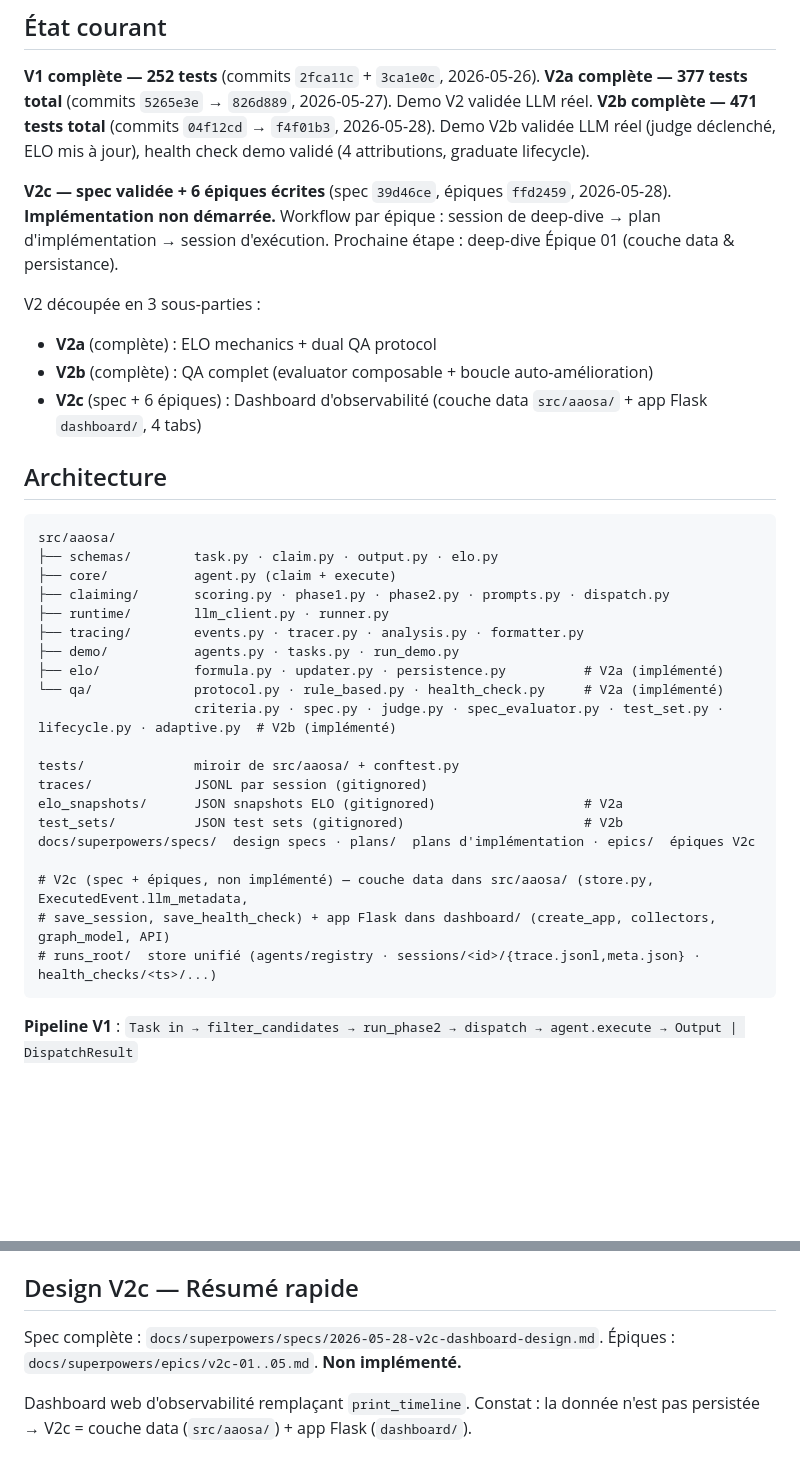
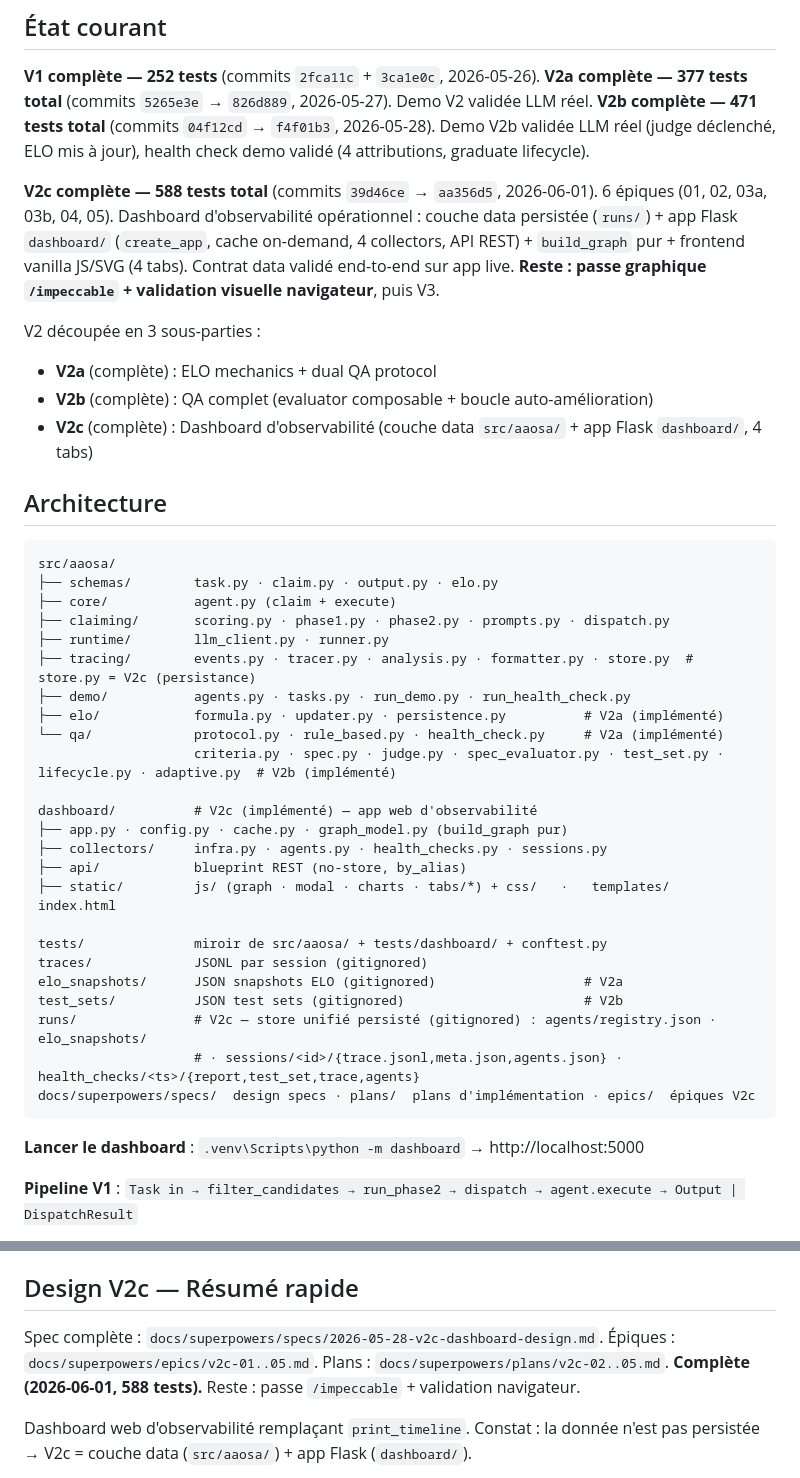
Before and after one commit to Hesils/universal-AAOSA, a Markdown page: CLAUDE.md, 2 parts joined by grey strips. Drawn GitHub-style; blank space fills up the shorter version.

Commit message:
docs(claude): MAJ état — V2c complète (588 tests), reste /impeccable
- État courant : V2c complète (commits 39d46ce → aa356d5, 6 épiques)
- Bloc Architecture : ajout dashboard/, tracing/store.py, runs/ ; retrait des "non implémenté"
- Design V2c : complète + plans v2c-02..05

Co-Authored-By: Claude Opus 4.8 <noreply@anthropic.com>

````diff
--- a/CLAUDE.md
+++ b/CLAUDE.md
@@ -19,12 +19,12 @@ Les skills `/prime` et `/save` viennent du master `.claude/` — disponibles san
 **V2a complète — 377 tests total** (commits `5265e3e` → `826d889`, 2026-05-27). Demo V2 validée LLM réel.
 **V2b complète — 471 tests total** (commits `04f12cd` → `f4f01b3`, 2026-05-28). Demo V2b validée LLM réel (judge déclenché, ELO mis à jour), health check demo validé (4 attributions, graduate lifecycle).
 
-**V2c — spec validée + 6 épiques écrites** (spec `39d46ce`, épiques `ffd2459`, 2026-05-28). **Implémentation non démarrée.** Workflow par épique : session de deep-dive → plan d'implémentation → session d'exécution. Prochaine étape : deep-dive Épique 01 (couche data & persistance).
+**V2c complète — 588 tests total** (commits `39d46ce` → `aa356d5`, 2026-06-01). 6 épiques (01, 02, 03a, 03b, 04, 05). Dashboard d'observabilité opérationnel : couche data persistée (`runs/`) + app Flask `dashboard/` (`create_app`, cache on-demand, 4 collectors, API REST) + `build_graph` pur + frontend vanilla JS/SVG (4 tabs). Contrat data validé end-to-end sur app live. **Reste : passe graphique `/impeccable` + validation visuelle navigateur**, puis V3.
 
 V2 découpée en 3 sous-parties :
 - **V2a** (complète) : ELO mechanics + dual QA protocol
 - **V2b** (complète) : QA complet (evaluator composable + boucle auto-amélioration)
-- **V2c** (spec + 6 épiques) : Dashboard d'observabilité (couche data `src/aaosa/` + app Flask `dashboard/`, 4 tabs)
+- **V2c** (complète) : Dashboard d'observabilité (couche data `src/aaosa/` + app Flask `dashboard/`, 4 tabs)
 
 ## Architecture
 
@@ -34,22 +34,28 @@ src/aaosa/
 ├── core/           agent.py (claim + execute)
 ├── claiming/       scoring.py · phase1.py · phase2.py · prompts.py · dispatch.py
 ├── runtime/        llm_client.py · runner.py
-├── tracing/        events.py · tracer.py · analysis.py · formatter.py
-├── demo/           agents.py · tasks.py · run_demo.py
+├── tracing/        events.py · tracer.py · analysis.py · formatter.py · store.py  # store.py = V2c (persistance)
+├── demo/           agents.py · tasks.py · run_demo.py · run_health_check.py
 ├── elo/            formula.py · updater.py · persistence.py          # V2a (implémenté)
 └── qa/             protocol.py · rule_based.py · health_check.py     # V2a (implémenté)
                     criteria.py · spec.py · judge.py · spec_evaluator.py · test_set.py · lifecycle.py · adaptive.py  # V2b (implémenté)
 
-tests/              miroir de src/aaosa/ + conftest.py
+dashboard/          # V2c (implémenté) — app web d'observabilité
+├── app.py · config.py · cache.py · graph_model.py (build_graph pur)
+├── collectors/     infra.py · agents.py · health_checks.py · sessions.py
+├── api/            blueprint REST (no-store, by_alias)
+├── static/         js/ (graph · modal · charts · tabs/*) + css/   ·   templates/  index.html
+
+tests/              miroir de src/aaosa/ + tests/dashboard/ + conftest.py
 traces/             JSONL par session (gitignored)
 elo_snapshots/      JSON snapshots ELO (gitignored)                   # V2a
 test_sets/          JSON test sets (gitignored)                       # V2b
+runs/               # V2c — store unifié persisté (gitignored) : agents/registry.json · elo_snapshots/
+                    # · sessions/<id>/{trace.jsonl,meta.json,agents.json} · health_checks/<ts>/{report,test_set,trace,agents}
 docs/superpowers/specs/  design specs · plans/  plans d'implémentation · epics/  épiques V2c
+```
 
-# V2c (spec + épiques, non implémenté) — couche data dans src/aaosa/ (store.py, ExecutedEvent.llm_metadata,
-# save_session, save_health_check) + app Flask dans dashboard/ (create_app, collectors, graph_model, API)
-# runs_root/  store unifié (agents/registry · sessions/<id>/{trace.jsonl,meta.json} · health_checks/<ts>/...)
-```
+**Lancer le dashboard** : `.venv\Scripts\python -m dashboard` → http://localhost:5000
 
 **Pipeline V1** : `Task in → filter_candidates → run_phase2 → dispatch → agent.execute → Output | DispatchResult`
 
@@ -136,7 +142,7 @@ Spec complète : `docs/superpowers/specs/2026-05-28-v2b-qa-complet-design.md`. P
 
 ## Design V2c — Résumé rapide
 
-Spec complète : `docs/superpowers/specs/2026-05-28-v2c-dashboard-design.md`. Épiques : `docs/superpowers/epics/v2c-01..05.md`. **Non implémenté.**
+Spec complète : `docs/superpowers/specs/2026-05-28-v2c-dashboard-design.md`. Épiques : `docs/superpowers/epics/v2c-01..05.md`. Plans : `docs/superpowers/plans/v2c-02..05.md`. **Complète (2026-06-01, 588 tests).** Reste : passe `/impeccable` + validation navigateur.
 
 Dashboard web d'observabilité remplaçant `print_timeline`. Constat : la donnée n'est pas persistée → V2c = couche data (`src/aaosa/`) + app Flask (`dashboard/`).
 
````
